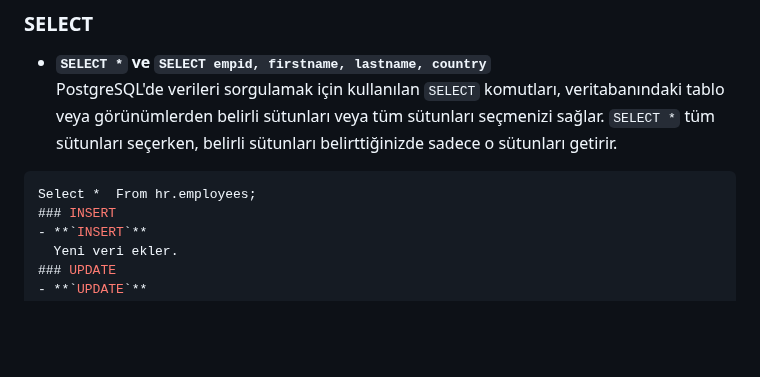
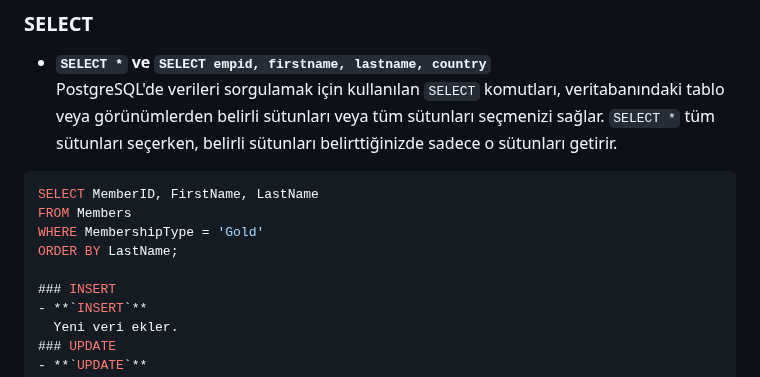
Before and after one commit to erdincdegirmenci/postgresql-tutorial, a Markdown page: README.md, the part around the change. GitHub-like rendering; blank space fills up the shorter version.

````diff
--- a/README.md
+++ b/README.md
@@ -73,8 +73,13 @@ Aşağıda yer alan sorgu dosyasındaki veri setini postgresql üzerinde sıras
 ### SELECT
 - **`SELECT *` ve `SELECT empid, firstname, lastname, country`**
   PostgreSQL'de verileri sorgulamak için kullanılan `SELECT` komutları, veritabanındaki tablo veya görünümlerden belirli sütunları veya tüm sütunları seçmenizi sağlar. `SELECT *` tüm sütunları seçerken, belirli sütunları belirttiğinizde sadece o sütunları getirir.
+
 ```sql
-Select *  From hr.employees;
+SELECT MemberID, FirstName, LastName
+FROM Members
+WHERE MembershipType = 'Gold'
+ORDER BY LastName;
+
 ### INSERT
 - **`INSERT`**
   Yeni veri ekler.
````
